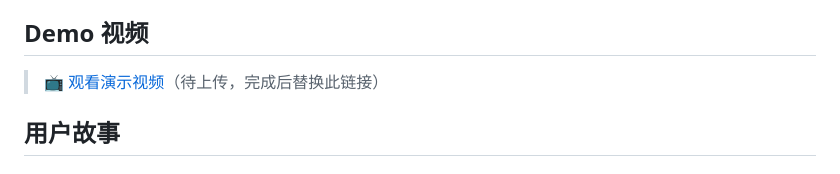
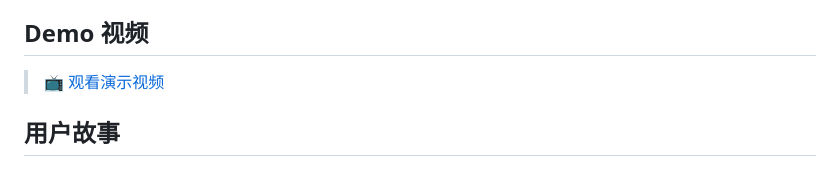
Before and after one commit to hokedu/EyesChat-LensMate, a Markdown page: README.md, the part around the change. Rendered like a GitHub page.

Commit message:
docs: 移除 demo 视频占位文字

```diff
--- a/README.md
+++ b/README.md
@@ -17,7 +17,7 @@
 
 ## Demo 视频
 
-> [📺 观看演示视频](https://www.bilibili.com/video/BV1n9JA6aEQz/)（待上传，完成后替换此链接）
+> [📺 观看演示视频](https://www.bilibili.com/video/BV1n9JA6aEQz/)
 
 ## 用户故事
 
```
